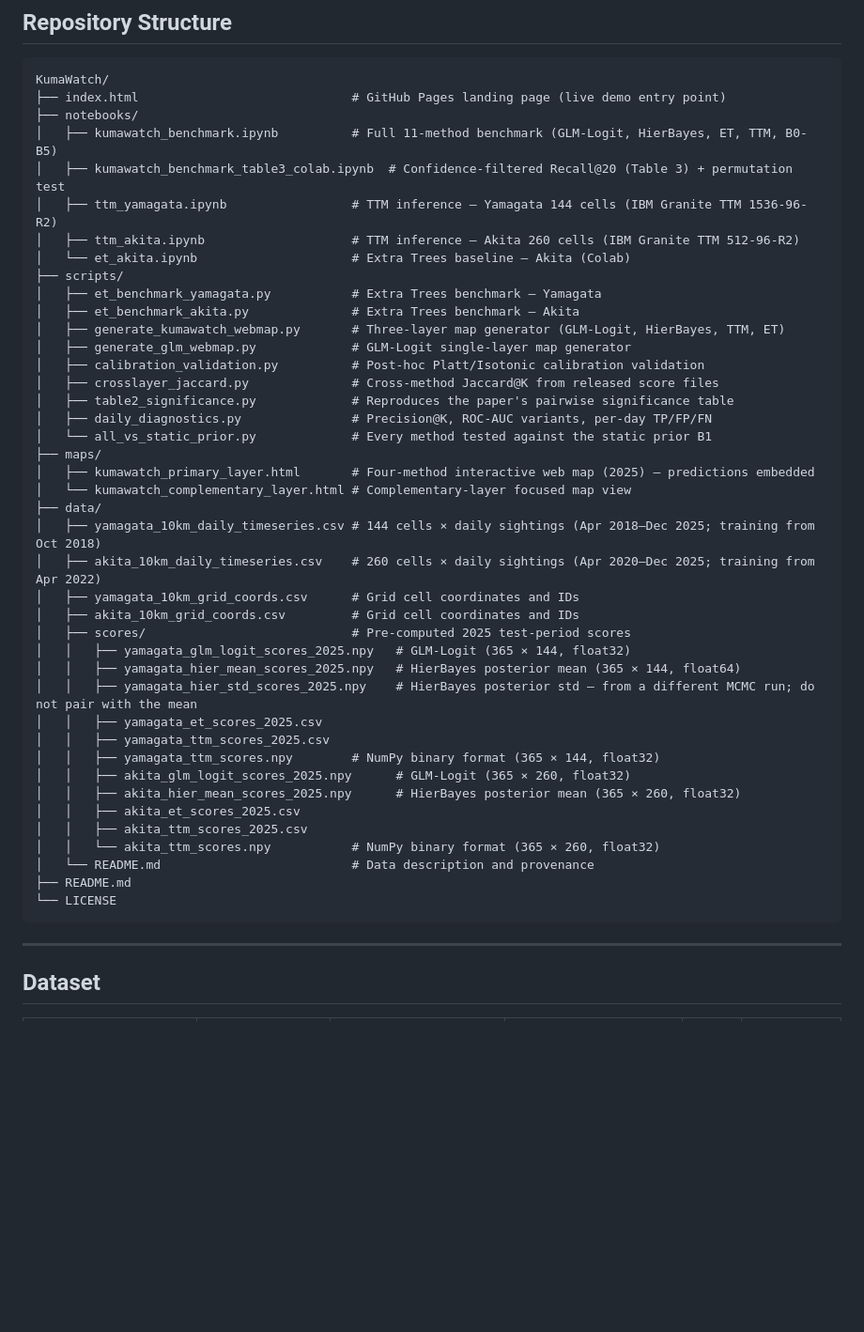
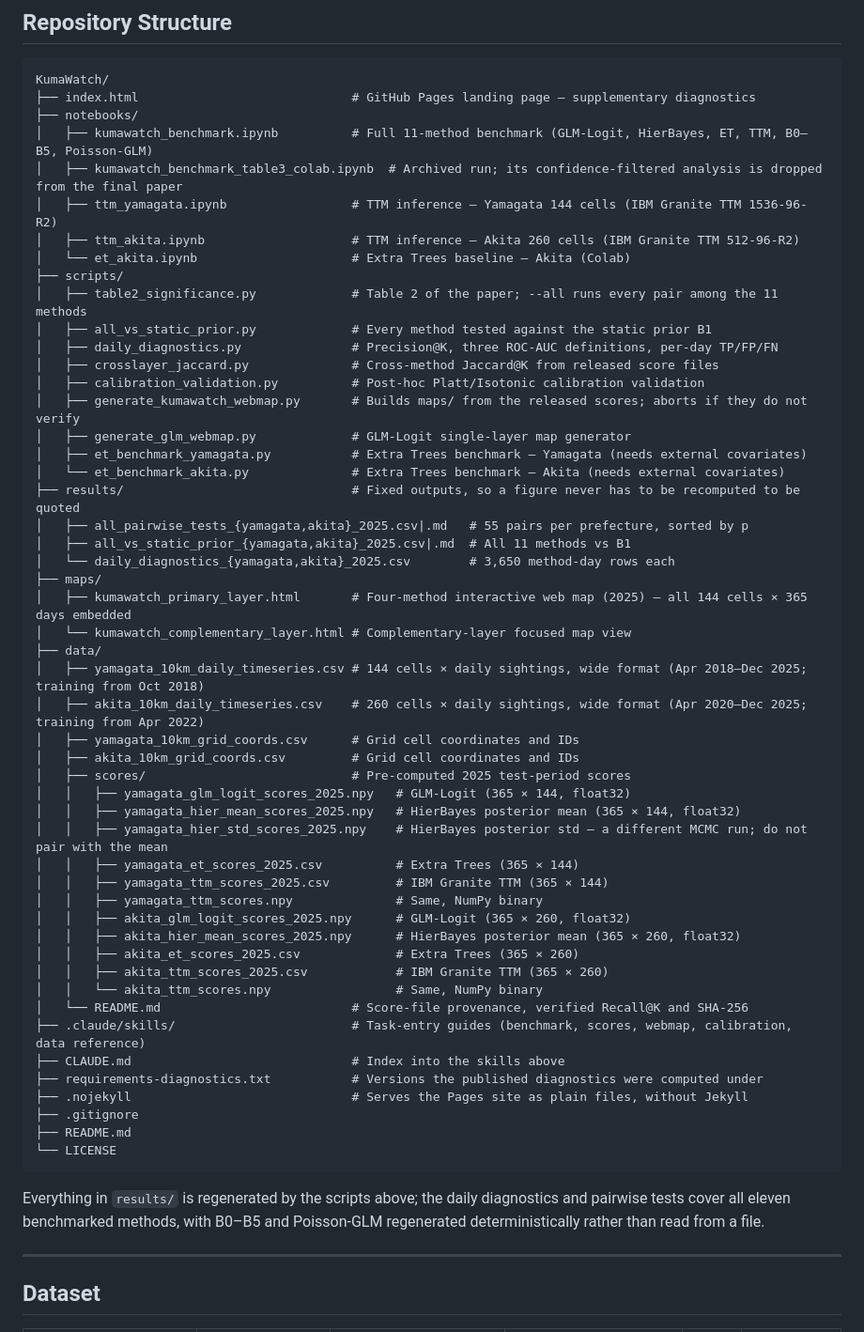
Before and after one commit to Global-jogasaki/KumaWatch, a Markdown page: README.md, the part around the change. Shown at 94% size. Drawn GitHub-style; blank space fills up the shorter version.

Commit message:
Bring Repository Structure back in line with the tree
Syncs Global-jogasaki/KumaWatch with todalaba/KumaWatch. The listing was missing
results/, requirements-diagnostics.txt, CLAUDE.md, .claude/skills/, .nojekyll,
.gitignore and the four Akita score files, and several descriptions no longer
matched what the file does. Every one of the 55 tracked files now appears.

Co-Authored-By: Claude Opus 5 <noreply@anthropic.com>

````diff
--- a/README.md
+++ b/README.md
@@ -160,47 +160,60 @@ KumaWatch — Prototype Architecture and Candidate Method Roles:
 
 ```
 KumaWatch/
-├── index.html                             # GitHub Pages landing page (live demo entry point)
+├── index.html                             # GitHub Pages landing page — supplementary diagnostics
 ├── notebooks/
-│   ├── kumawatch_benchmark.ipynb          # Full 11-method benchmark (GLM-Logit, HierBayes, ET, TTM, B0-B5)
-│   ├── kumawatch_benchmark_table3_colab.ipynb  # Confidence-filtered Recall@20 (Table 3) + permutation test
+│   ├── kumawatch_benchmark.ipynb          # Full 11-method benchmark (GLM-Logit, HierBayes, ET, TTM, B0–B5, Poisson-GLM)
+│   ├── kumawatch_benchmark_table3_colab.ipynb  # Archived run; its confidence-filtered analysis is dropped from the final paper
 │   ├── ttm_yamagata.ipynb                 # TTM inference — Yamagata 144 cells (IBM Granite TTM 1536-96-R2)
 │   ├── ttm_akita.ipynb                    # TTM inference — Akita 260 cells (IBM Granite TTM 512-96-R2)
 │   └── et_akita.ipynb                     # Extra Trees baseline — Akita (Colab)
 ├── scripts/
-│   ├── et_benchmark_yamagata.py           # Extra Trees benchmark — Yamagata
-│   ├── et_benchmark_akita.py              # Extra Trees benchmark — Akita
-│   ├── generate_kumawatch_webmap.py       # Three-layer map generator (GLM-Logit, HierBayes, TTM, ET)
+│   ├── table2_significance.py             # Table 2 of the paper; --all runs every pair among the 11 methods
+│   ├── all_vs_static_prior.py             # Every method tested against the static prior B1
+│   ├── daily_diagnostics.py               # Precision@K, three ROC-AUC definitions, per-day TP/FP/FN
+│   ├── crosslayer_jaccard.py              # Cross-method Jaccard@K from released score files
+│   ├── calibration_validation.py          # Post-hoc Platt/Isotonic calibration validation
+│   ├── generate_kumawatch_webmap.py       # Builds maps/ from the released scores; aborts if they do not verify
 │   ├── generate_glm_webmap.py             # GLM-Logit single-layer map generator
-│   ├── calibration_validation.py          # Post-hoc Platt/Isotonic calibration validation
-│   ├── crosslayer_jaccard.py              # Cross-method Jaccard@K from released score files
-│   ├── table2_significance.py             # Reproduces the paper's pairwise significance table
-│   ├── daily_diagnostics.py               # Precision@K, ROC-AUC variants, per-day TP/FP/FN
-│   └── all_vs_static_prior.py             # Every method tested against the static prior B1
+│   ├── et_benchmark_yamagata.py           # Extra Trees benchmark — Yamagata (needs external covariates)
+│   └── et_benchmark_akita.py              # Extra Trees benchmark — Akita (needs external covariates)
+├── results/                               # Fixed outputs, so a figure never has to be recomputed to be quoted
+│   ├── all_pairwise_tests_{yamagata,akita}_2025.csv|.md   # 55 pairs per prefecture, sorted by p
+│   ├── all_vs_static_prior_{yamagata,akita}_2025.csv|.md  # All 11 methods vs B1
+│   └── daily_diagnostics_{yamagata,akita}_2025.csv        # 3,650 method-day rows each
 ├── maps/
-│   ├── kumawatch_primary_layer.html       # Four-method interactive web map (2025) — predictions embedded
+│   ├── kumawatch_primary_layer.html       # Four-method interactive web map (2025) — all 144 cells × 365 days embedded
 │   └── kumawatch_complementary_layer.html # Complementary-layer focused map view
 ├── data/
-│   ├── yamagata_10km_daily_timeseries.csv # 144 cells × daily sightings (Apr 2018–Dec 2025; training from Oct 2018)
-│   ├── akita_10km_daily_timeseries.csv    # 260 cells × daily sightings (Apr 2020–Dec 2025; training from Apr 2022)
+│   ├── yamagata_10km_daily_timeseries.csv # 144 cells × daily sightings, wide format (Apr 2018–Dec 2025; training from Oct 2018)
+│   ├── akita_10km_daily_timeseries.csv    # 260 cells × daily sightings, wide format (Apr 2020–Dec 2025; training from Apr 2022)
 │   ├── yamagata_10km_grid_coords.csv      # Grid cell coordinates and IDs
 │   ├── akita_10km_grid_coords.csv         # Grid cell coordinates and IDs
 │   ├── scores/                            # Pre-computed 2025 test-period scores
 │   │   ├── yamagata_glm_logit_scores_2025.npy   # GLM-Logit (365 × 144, float32)
-│   │   ├── yamagata_hier_mean_scores_2025.npy   # HierBayes posterior mean (365 × 144, float64)
-│   │   ├── yamagata_hier_std_scores_2025.npy    # HierBayes posterior std — from a different MCMC run; do not pair with the mean
-│   │   ├── yamagata_et_scores_2025.csv
-│   │   ├── yamagata_ttm_scores_2025.csv
-│   │   ├── yamagata_ttm_scores.npy        # NumPy binary format (365 × 144, float32)
+│   │   ├── yamagata_hier_mean_scores_2025.npy   # HierBayes posterior mean (365 × 144, float32)
+│   │   ├── yamagata_hier_std_scores_2025.npy    # HierBayes posterior std — a different MCMC run; do not pair with the mean
+│   │   ├── yamagata_et_scores_2025.csv          # Extra Trees (365 × 144)
+│   │   ├── yamagata_ttm_scores_2025.csv         # IBM Granite TTM (365 × 144)
+│   │   ├── yamagata_ttm_scores.npy              # Same, NumPy binary
 │   │   ├── akita_glm_logit_scores_2025.npy      # GLM-Logit (365 × 260, float32)
 │   │   ├── akita_hier_mean_scores_2025.npy      # HierBayes posterior mean (365 × 260, float32)
-│   │   ├── akita_et_scores_2025.csv
-│   │   ├── akita_ttm_scores_2025.csv
-│   │   └── akita_ttm_scores.npy           # NumPy binary format (365 × 260, float32)
-│   └── README.md                          # Data description and provenance
+│   │   ├── akita_et_scores_2025.csv             # Extra Trees (365 × 260)
+│   │   ├── akita_ttm_scores_2025.csv            # IBM Granite TTM (365 × 260)
+│   │   └── akita_ttm_scores.npy                 # Same, NumPy binary
+│   └── README.md                          # Score-file provenance, verified Recall@K and SHA-256
+├── .claude/skills/                        # Task-entry guides (benchmark, scores, webmap, calibration, data reference)
+├── CLAUDE.md                              # Index into the skills above
+├── requirements-diagnostics.txt           # Versions the published diagnostics were computed under
+├── .nojekyll                              # Serves the Pages site as plain files, without Jekyll
+├── .gitignore
 ├── README.md
 └── LICENSE
 ```
+
+Everything in `results/` is regenerated by the scripts above; the daily
+diagnostics and pairwise tests cover all eleven benchmarked methods, with B0–B5
+and Poisson-GLM regenerated deterministically rather than read from a file.
 
 ---
 
````
